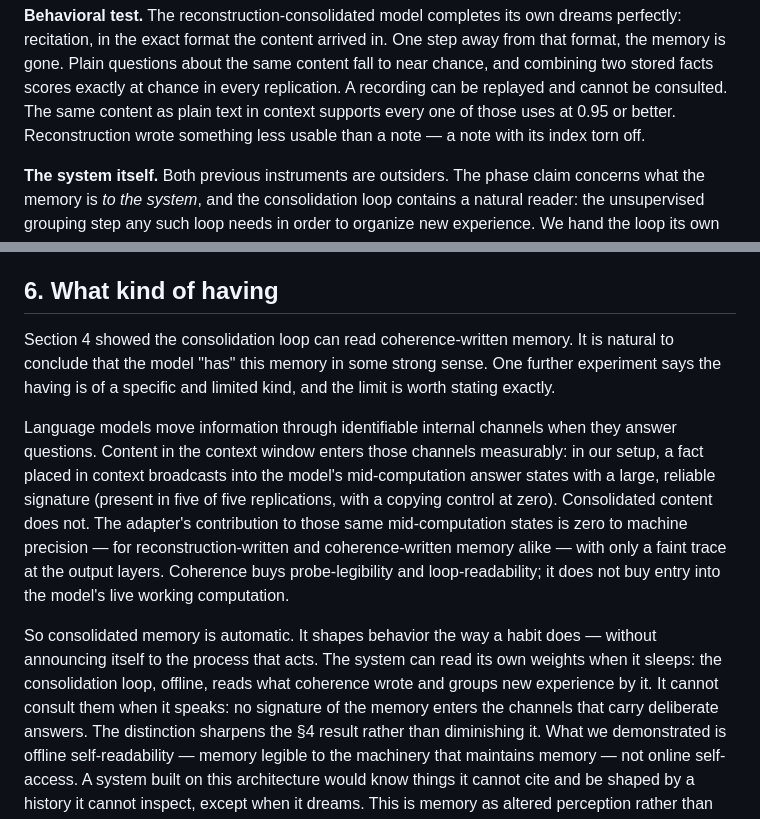
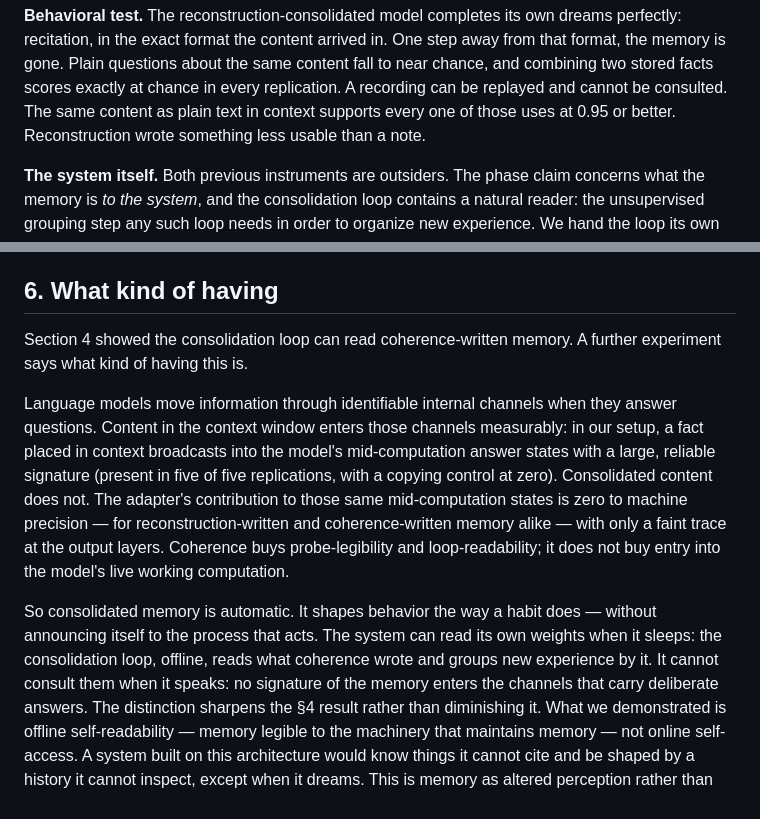
Before and after one commit to bsovocool16/dreaming-lora, a Markdown page: rewrite/DRAFT.md, 2 parts joined by grey strips. GitHub-like rendering.

```diff
--- a/rewrite/DRAFT.md
+++ b/rewrite/DRAFT.md
@@ -190,8 +189,7 @@ questions about the same content fall to near chance, and combining two
 stored facts scores exactly at chance in every replication. A recording
 can be replayed and cannot be consulted. The same content as plain text
 in context supports every one of those uses at 0.95 or better.
-Reconstruction wrote something less usable than a note — a note with
-its index torn off.
+Reconstruction wrote something less usable than a note.
 
 **The system itself.** Both previous instruments are outsiders. The
 phase claim concerns what the memory is *to the system*, and the
@@ -286,9 +283,7 @@ advantage — the dispositional one — remains a prediction.
 ## 6. What kind of having
 
 Section 4 showed the consolidation loop can read coherence-written
-memory. It is natural to conclude that the model "has" this memory in
-some strong sense. One further experiment says the having is of a
-specific and limited kind, and the limit is worth stating exactly.
+memory. A further experiment says what kind of having this is.
 
 Language models move information through identifiable internal
 channels when they answer questions. Content in the context window
@@ -306,8 +301,7 @@ So consolidated memory is automatic. It shapes behavior the way a
 habit does — without announcing itself to the process that acts. The
 system can read its own weights when it sleeps: the consolidation
 loop, offline, reads what coherence wrote and groups new experience
-by it. It cannot
-consult them when it speaks: no signature of the memory enters the
+by it. It cannot consult them when it speaks: no signature of the memory enters the
 channels that carry deliberate answers. The distinction sharpens the
 §4 result rather than diminishing it. What we demonstrated is offline
 self-readability — memory legible to the machinery that maintains
```
Also changed, not shown: other parts of rewrite/DRAFT.md (+29 -33 lines).
